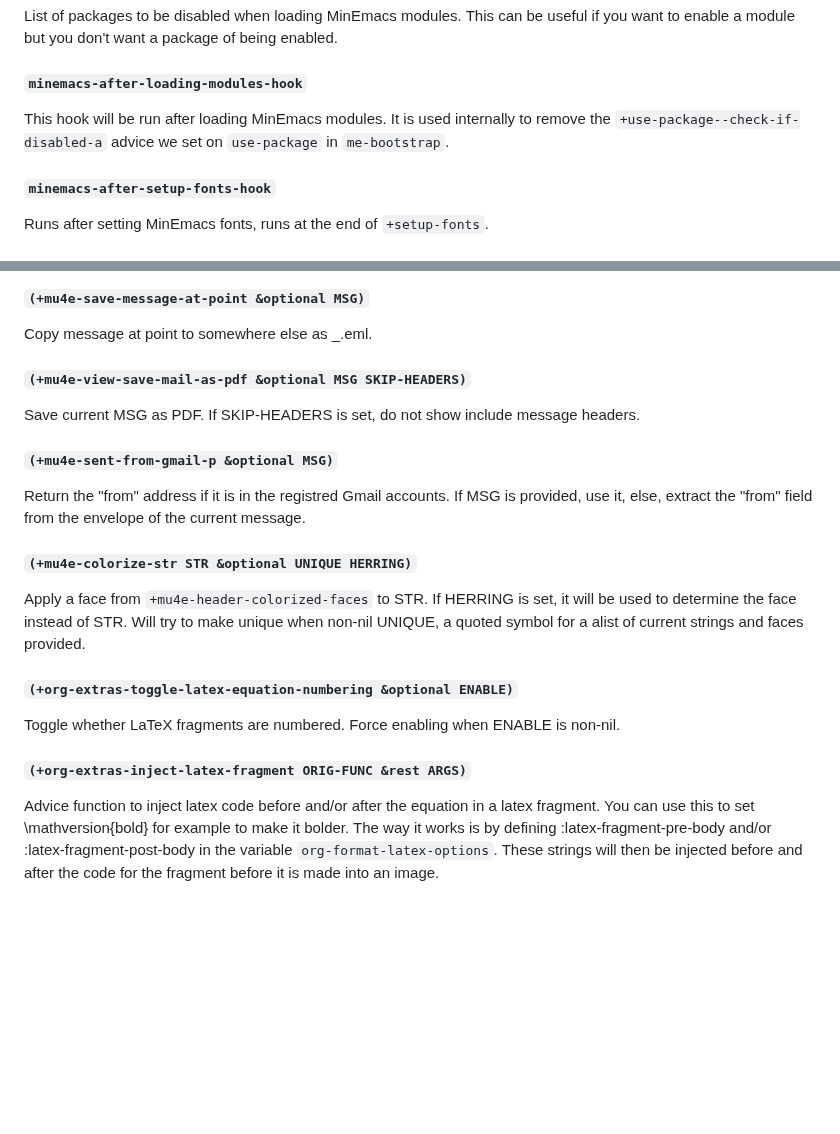
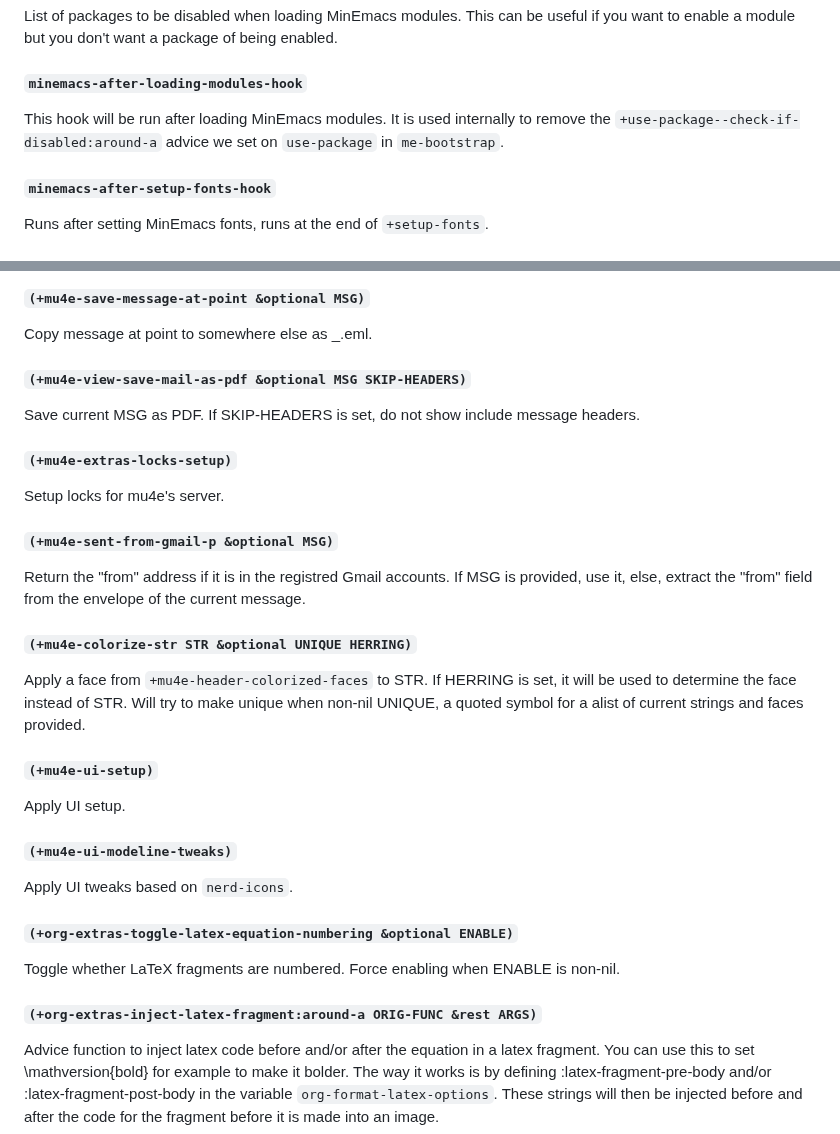
Before and after one commit to abougouffa/minemacs, a Markdown page: DOCS.md, 2 parts joined by grey strips. Drawn GitHub-style; blank space fills up the shorter version.

Commit message:
docs: regenerate the documenatation

```diff
--- a/DOCS.md
+++ b/DOCS.md
@@ -88,8 +88,8 @@ of being enabled.
 #### `minemacs-after-loading-modules-hook`
 
 This hook will be run after loading MinEmacs modules.
-It is used internally to remove the `+use-package--check-if-disabled-a` advice
-we set on `use-package` in `me-bootstrap`.
+It is used internally to remove the `+use-package--check-if-disabled:around-a`
+advice we set on `use-package` in `me-bootstrap`.
 
 #### `minemacs-after-setup-fonts-hook`
 
@@ -1088,6 +1088,10 @@ Copy message at point to somewhere else as <date>_<subject>.eml.
 Save current MSG as PDF.
 If SKIP-HEADERS is set, do not show include message headers.
 
+#### `(+mu4e-extras-locks-setup)`
+
+Setup locks for mu4e's server.
+
 #### `(+mu4e-sent-from-gmail-p &optional MSG)`
 
 Return the "from" address if it is in the registred Gmail accounts.
@@ -1101,12 +1105,20 @@ If HERRING is set, it will be used to determine the face instead of STR.
 Will try to make unique when non-nil UNIQUE,
 a quoted symbol for a alist of current strings and faces provided.
 
+#### `(+mu4e-ui-setup)`
+
+Apply UI setup.
+
+#### `(+mu4e-ui-modeline-tweaks)`
+
+Apply UI tweaks based on `nerd-icons`.
+
 #### `(+org-extras-toggle-latex-equation-numbering &optional ENABLE)`
 
 Toggle whether LaTeX fragments are numbered.
 Force enabling when ENABLE is non-nil.
 
-#### `(+org-extras-inject-latex-fragment ORIG-FUNC &rest ARGS)`
+#### `(+org-extras-inject-latex-fragment:around-a ORIG-FUNC &rest ARGS)`
 
 Advice function to inject latex code before and/or after the equation in a latex fragment.
 You can use this to set \mathversion{bold} for example to make it bolder.
```
Also changed, not shown: other parts of DOCS.md (+1 -1 lines).
